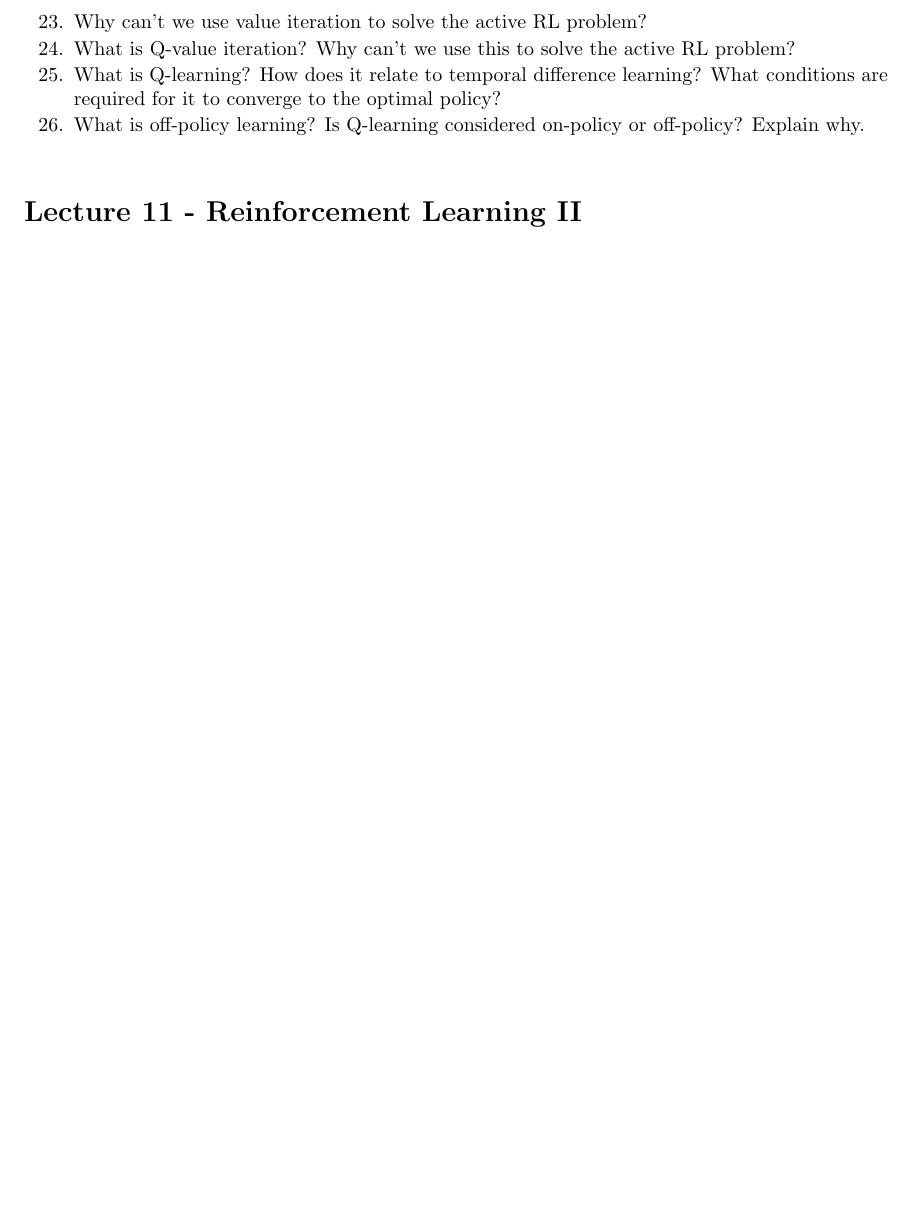
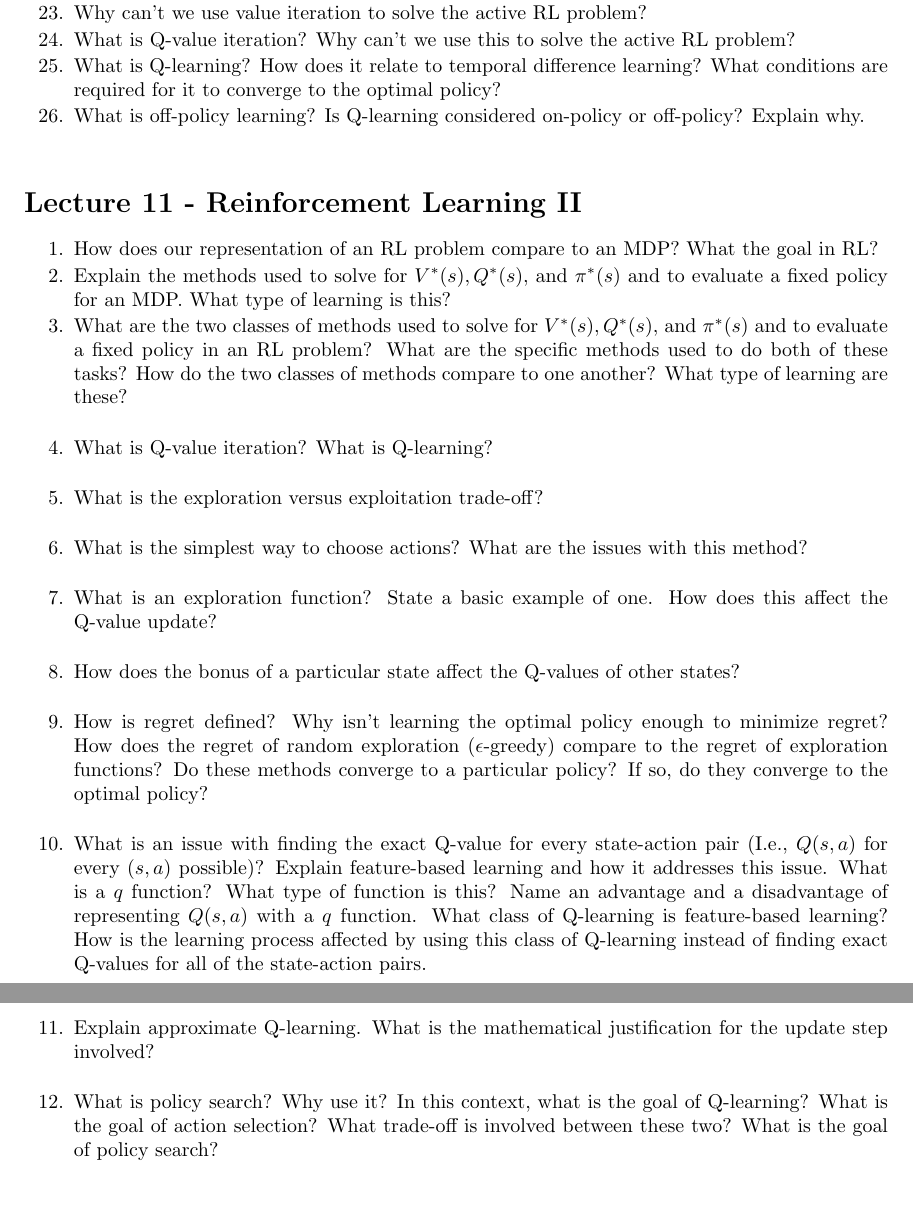
Before and after one commit to PranayPasula/RL-Notes, a LaTeX document (cs 188 - artificial intelligence/review material/review questions.tex): part of page 4 of 4 before the commit and two parts of pages 4 and 5 of 5 after it, the two joined at a grey line, cut so that both start at the same text, the shorter picture padded with empty space. Compiled offline with pdfLaTeX.

Commit message:
added lec11 notes and review questions

```diff
--- a/cs 188 - artificial intelligence/review material/review questions.tex
+++ b/cs 188 - artificial intelligence/review material/review questions.tex
@@ -4,7 +4,7 @@
 \setlist[enumerate]{itemsep=-1mm, leftmargin=!}
 
 %opening
-\title{CS 188 -- Artificial Intelligence Notes (for Reinforcement Learning)}
+\title{CS 188: Artificial Intelligence Notes (for Reinforcement Learning)}
 \author{Pranay Pasula}
 
 \begin{document}
@@ -123,5 +127,28 @@
 
 \section*{Lecture 11 - Reinforcement Learning II}
 
+\begin{enumerate}
+
+\item How does our representation of an RL problem compare to an MDP? What the goal in RL?
+\item Explain the methods used to solve for $V^{*}(s), Q^{*}(s),$ and $\pi^{*}(s)$ and to evaluate a fixed policy for an MDP. What type of learning is this?
+\item What are the two classes of methods used to solve for $V^{*}(s), Q^{*}(s),$ and $\pi^{*}(s)$ and to evaluate a fixed policy in an RL problem? What are the specific methods used to do both of these tasks? How do the two classes of methods compare to one another? What type of learning are these?\\
+
+\item What is Q-value iteration? What is Q-learning?\\
+
+\item What is the exploration versus exploitation trade-off?\\
+
+\item What is the simplest way to choose actions? What are the issues with this method?\\
+
+\item What is an exploration function? State a basic example of one. How does this affect the Q-value update?\\
+\item How does the bonus of a particular state affect the Q-values of other states?\\
+
+\item How is regret defined? Why isn't learning the optimal policy enough to minimize regret? How does the regret of random exploration ($\epsilon$-greedy) compare to the regret of exploration functions? Do these methods converge to a particular policy? If so, do they converge to the optimal policy?\\
+
+\item What is an issue with finding the exact Q-value for every state-action pair (I.e., $Q(s,a)$ for every $(s,a)$ possible)? Explain feature-based learning and how it addresses this issue. What is a $q$ function? What type of function is this? Name an advantage and a disadvantage of representing $Q(s,a)$ with a $q$ function. What class of Q-learning is feature-based learning? How is the learning process affected by using this class of Q-learning instead of finding exact Q-values for all of the state-action pairs. \\
+
+\item Explain approximate Q-learning. What is the mathematical justification for the update step involved? \\
+
+\item What is policy search? Why use it? In this context, what is the goal of Q-learning? What is the goal of action selection? What trade-off is involved between these two? What is the goal of policy search?
+\end{enumerate}
 
 \end{document}
```
Also changed, not shown: cs 188 - artificial intelligence/notes/lec10 - reinforcement learning i.pdf (added), cs 188 - artificial intelligence/notes/lec11 - reinforcement learning ii.pdf (added), cs 188 - artificial intelligence/review material/review questions.pdf, cs 188 - artificial intelligence/review material/review questions.tex (4 more changed lines), 1 other file.
